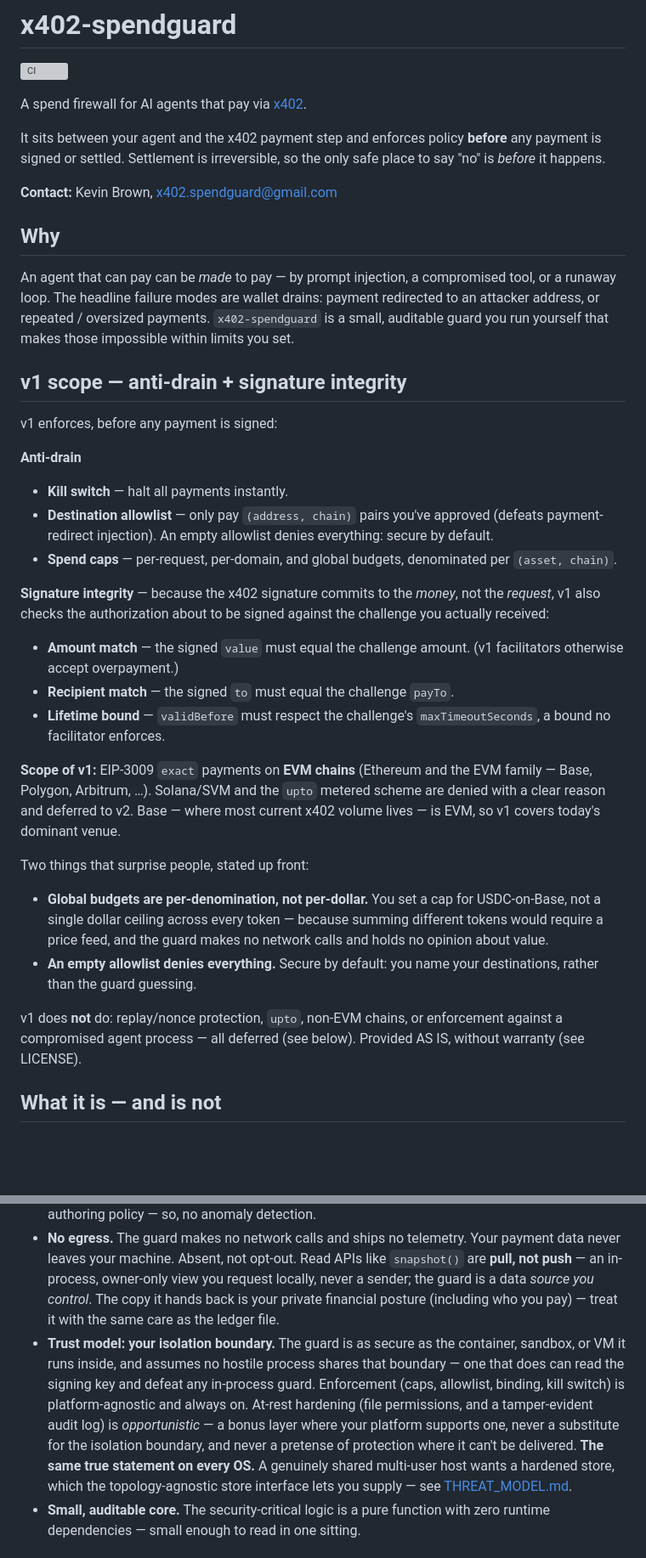
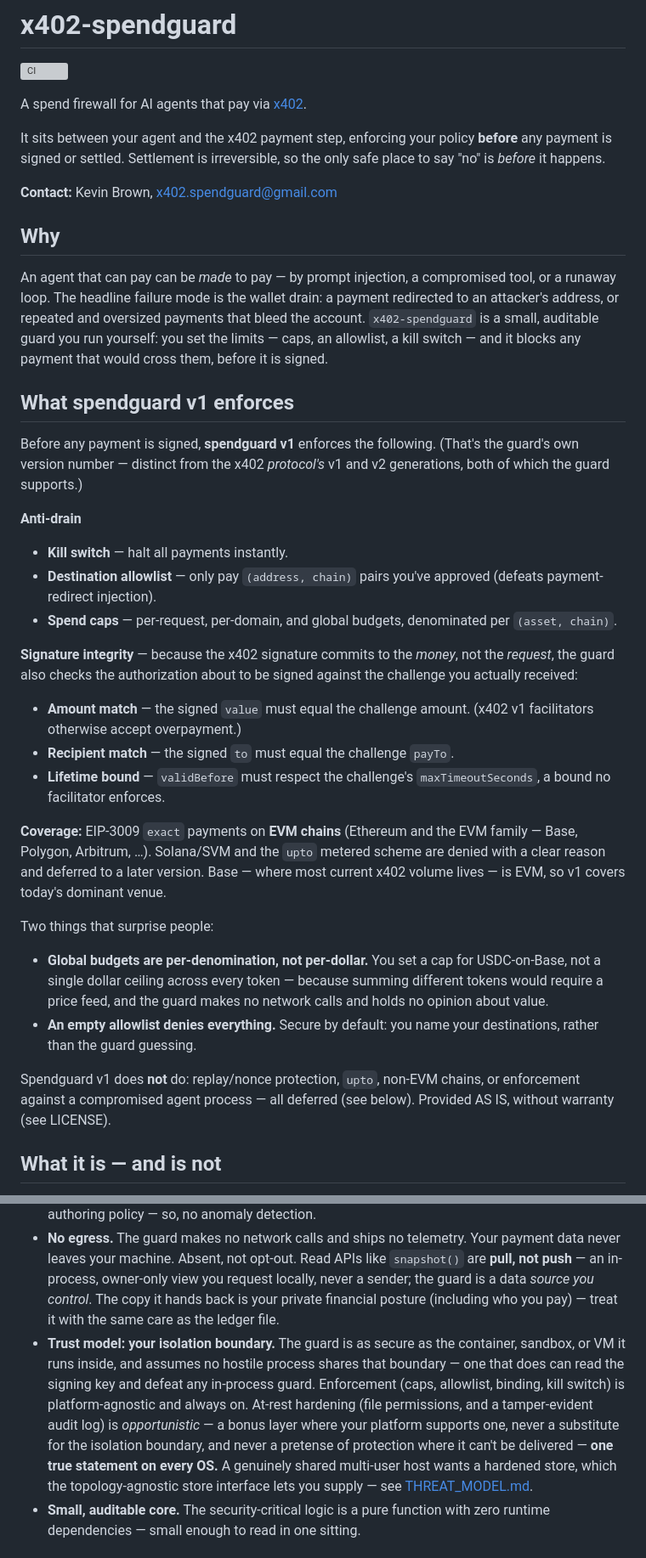
Before and after one commit to x402spendguard/x402-spendguard, a Markdown page: README.md, 2 parts joined by grey strips. Shown at 85% size. Drawn GitHub-style; blank space fills up the shorter version; grey boxes are pictures that could not be loaded.

```diff
--- a/README.md
+++ b/README.md
@@ -4,7 +4,7 @@
 
 A spend firewall for AI agents that pay via [x402](https://x402.org).
 
-It sits between your agent and the x402 payment step and enforces policy **before**
+It sits between your agent and the x402 payment step, enforcing your policy **before**
 any payment is signed or settled. Settlement is irreversible, so the only safe place
 to say "no" is *before* it happens.
 
@@ -13,31 +13,35 @@ to say "no" is *before* it happens.
 ## Why
 
 An agent that can pay can be *made* to pay — by prompt injection, a compromised tool,
-or a runaway loop. The headline failure modes are wallet drains: payment redirected to
-an attacker address, or repeated / oversized payments. `x402-spendguard` is a small,
-auditable guard you run yourself that makes those impossible within limits you set.
+or a runaway loop. The headline failure mode is the wallet drain: a payment redirected
+to an attacker's address, or repeated and oversized payments that bleed the account.
+`x402-spendguard` is a small, auditable guard you run yourself: you set the limits —
+caps, an allowlist, a kill switch — and it blocks any payment that would cross them,
+before it is signed.
 
-## v1 scope — anti-drain + signature integrity
+## What spendguard v1 enforces
 
-v1 enforces, before any payment is signed:
+Before any payment is signed, **spendguard v1** enforces the following. (That's the
+guard's own version number — distinct from the x402 *protocol's* v1 and v2 generations,
+both of which the guard supports.)
 
 **Anti-drain**
 - **Kill switch** — halt all payments instantly.
-- **Destination allowlist** — only pay `(address, chain)` pairs you've approved (defeats payment-redirect injection). An empty allowlist denies everything: secure by default.
+- **Destination allowlist** — only pay `(address, chain)` pairs you've approved (defeats payment-redirect injection).
 - **Spend caps** — per-request, per-domain, and global budgets, denominated per `(asset, chain)`.
 
-**Signature integrity** — because the x402 signature commits to the *money*, not the *request*, v1 also checks the authorization about to be signed against the challenge you actually received:
-- **Amount match** — the signed `value` must equal the challenge amount. (v1 facilitators otherwise accept overpayment.)
+**Signature integrity** — because the x402 signature commits to the *money*, not the *request*, the guard also checks the authorization about to be signed against the challenge you actually received:
+- **Amount match** — the signed `value` must equal the challenge amount. (x402 v1 facilitators otherwise accept overpayment.)
 - **Recipient match** — the signed `to` must equal the challenge `payTo`.
 - **Lifetime bound** — `validBefore` must respect the challenge's `maxTimeoutSeconds`, a bound no facilitator enforces.
 
-**Scope of v1:** EIP-3009 `exact` payments on **EVM chains** (Ethereum and the EVM family — Base, Polygon, Arbitrum, …). Solana/SVM and the `upto` metered scheme are denied with a clear reason and deferred to v2. Base — where most current x402 volume lives — is EVM, so v1 covers today's dominant venue.
+**Coverage:** EIP-3009 `exact` payments on **EVM chains** (Ethereum and the EVM family — Base, Polygon, Arbitrum, …). Solana/SVM and the `upto` metered scheme are denied with a clear reason and deferred to a later version. Base — where most current x402 volume lives — is EVM, so v1 covers today's dominant venue.
 
-Two things that surprise people, stated up front:
+Two things that surprise people:
 - **Global budgets are per-denomination, not per-dollar.** You set a cap for USDC-on-Base, not a single dollar ceiling across every token — because summing different tokens would require a price feed, and the guard makes no network calls and holds no opinion about value.
 - **An empty allowlist denies everything.** Secure by default: you name your destinations, rather than the guard guessing.
 
-v1 does **not** do: replay/nonce protection, `upto`, non-EVM chains, or enforcement against a compromised agent process — all deferred (see below). Provided AS IS, without warranty (see LICENSE).
+Spendguard v1 does **not** do: replay/nonce protection, `upto`, non-EVM chains, or enforcement against a compromised agent process — all deferred (see below). Provided AS IS, without warranty (see LICENSE).
 
 ## What it is — and is not
 
@@ -55,7 +59,7 @@ Limits we hold ourselves to, stated up front:
 - **Fail closed.** Every ambiguous case — a policy error, an engine exception, a missing field — results in **deny**. A guard that fails open is not a guard.
 - **Mechanism, not policy.** The guard enforces the deterministic policy *you* write; it forms no opinions of its own. No heuristic "this looks suspicious" judgments — that would be the guard authoring policy — so, no anomaly detection.
 - **No egress.** The guard makes no network calls and ships no telemetry. Your payment data never leaves your machine. Absent, not opt-out. Read APIs like `snapshot()` are **pull, not push** — an in-process, owner-only view you request locally, never a sender; the guard is a data *source you control*. The copy it hands back is your private financial posture (including who you pay) — treat it with the same care as the ledger file.
-- **Trust model: your isolation boundary.** The guard is as secure as the container, sandbox, or VM it runs inside, and assumes no hostile process shares that boundary — one that does can read the signing key and defeat any in-process guard. Enforcement (caps, allowlist, binding, kill switch) is platform-agnostic and always on. At-rest hardening (file permissions, and a tamper-evident audit log) is *opportunistic* — a bonus layer where your platform supports one, never a substitute for the isolation boundary, and never a pretense of protection where it can't be delivered. **The same true statement on every OS.** A genuinely shared multi-user host wants a hardened store, which the topology-agnostic store interface lets you supply — see [THREAT_MODEL.md](THREAT_MODEL.md).
+- **Trust model: your isolation boundary.** The guard is as secure as the container, sandbox, or VM it runs inside, and assumes no hostile process shares that boundary — one that does can read the signing key and defeat any in-process guard. Enforcement (caps, allowlist, binding, kill switch) is platform-agnostic and always on. At-rest hardening (file permissions, and a tamper-evident audit log) is *opportunistic* — a bonus layer where your platform supports one, never a substitute for the isolation boundary, and never a pretense of protection where it can't be delivered — **one true statement on every OS.** A genuinely shared multi-user host wants a hardened store, which the topology-agnostic store interface lets you supply — see [THREAT_MODEL.md](THREAT_MODEL.md).
 - **Small, auditable core.** The security-critical logic is a pure function with zero runtime dependencies — small enough to read in one sitting.
 
 ## Supply chain & capabilities
```
Also changed, not shown: other parts of README.md (+19 -15 lines).
